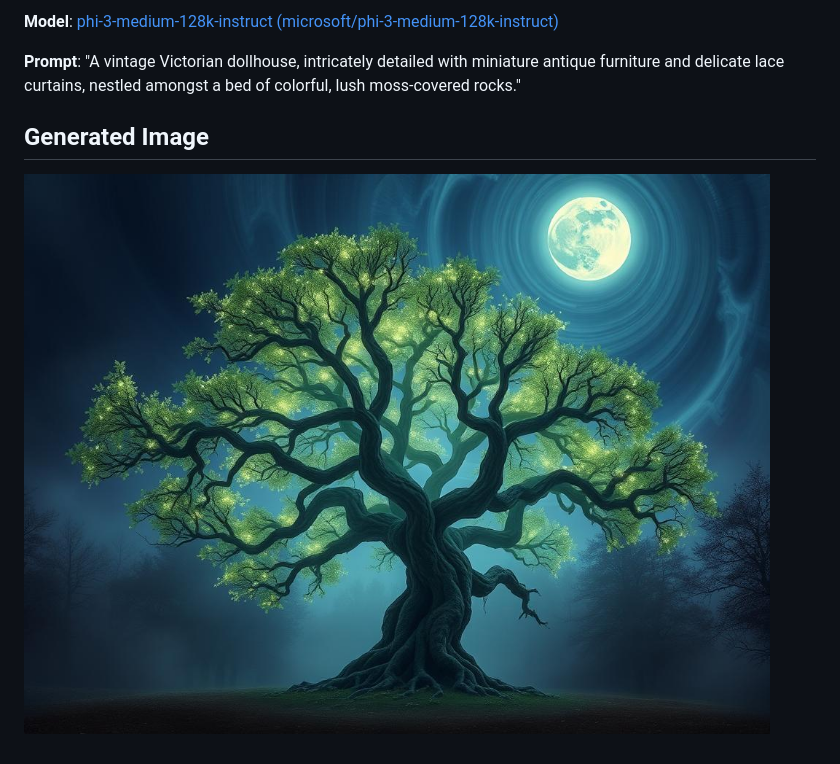
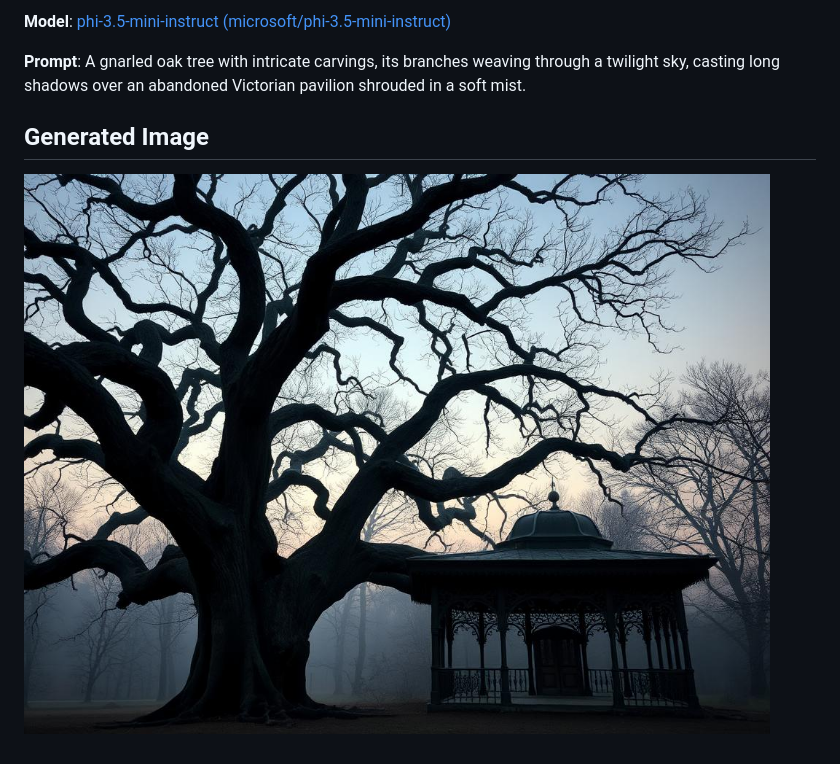
Before and after one commit to uratmangun/uratmangun, a Markdown page: README.md, the part around the change. GitHub-like rendering; pictures changed too: images/generated-1754357346156-fnkh4s.png (added), images/generated-image.png (deleted).

```diff
--- a/README.md
+++ b/README.md
@@ -1,7 +1,7 @@
-**Model**: [phi-3-medium-128k-instruct (microsoft/phi-3-medium-128k-instruct)](https://github.com/marketplace/models/azureml/Phi-3-medium-128k-instruct)
+**Model**: [phi-3.5-mini-instruct (microsoft/phi-3.5-mini-instruct)](https://github.com/marketplace/models/azureml/Phi-3-5-mini-instruct)
 
-**Prompt**:  "A vintage Victorian dollhouse, intricately detailed with miniature antique furniture and delicate lace curtains, nestled amongst a bed of colorful, lush moss-covered rocks."
+**Prompt**:  A gnarled oak tree with intricate carvings, its branches weaving through a twilight sky, casting long shadows over an abandoned Victorian pavilion shrouded in a soft mist.
 
 ## Generated Image
 
-![Generated Image](./images/generated-image.png)
+![Generated Image](./images/generated-1754357346156-fnkh4s.png)
```
Also changed, not shown: 2 other files.
